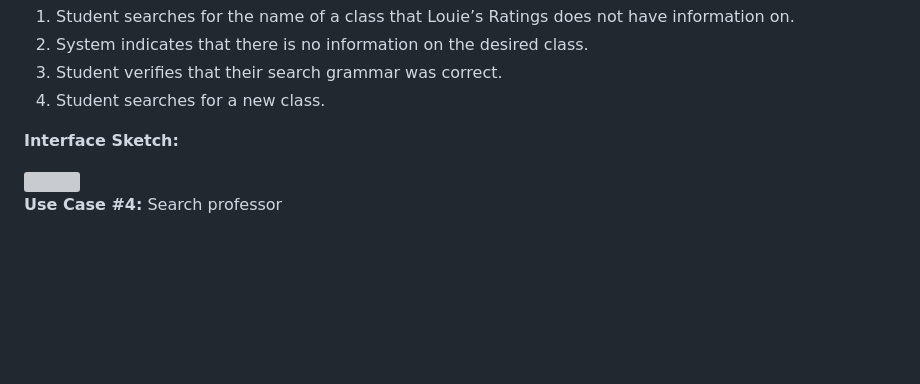
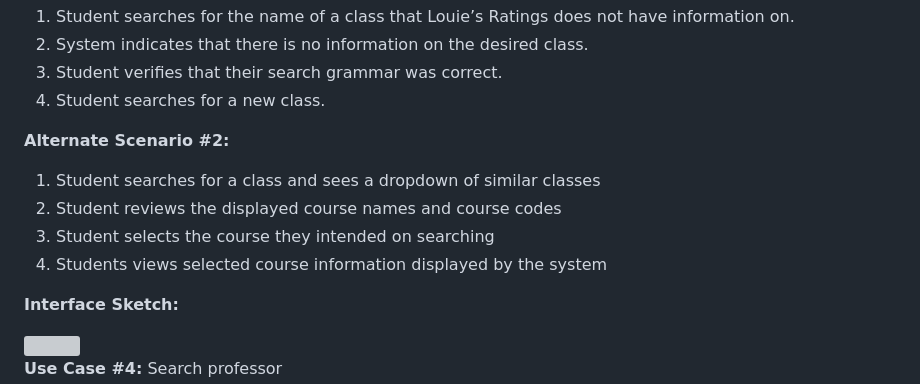
Before and after one commit to jeffreyHoelzel/LouiesRatings, a Markdown page: D2. Requirements_ CS386 - Group 4.md, the part around the change. Drawn GitHub-style; blank space fills up the shorter version; grey boxes are pictures that could not be loaded.

Commit message:
Expanded use case description #3

```diff
--- a/D2. Requirements_ CS386 - Group 4.md
+++ b/D2. Requirements_ CS386 - Group 4.md
@@ -157,6 +157,13 @@ The minimal viable product based on our project inception will be a simple websi
 2. System indicates that there is no information on the desired class.
 3. Student verifies that their search grammar was correct.
 4. Student searches for a new class.
+
+**Alternate Scenario \#2:**
+
+1. Student searches for a class and sees a dropdown of similar classes
+2. Student reviews the displayed course names and course codes
+3. Student selects the course they intended on searching
+4. Students views selected course information displayed by the system
 
 **Interface Sketch:**
 
```
